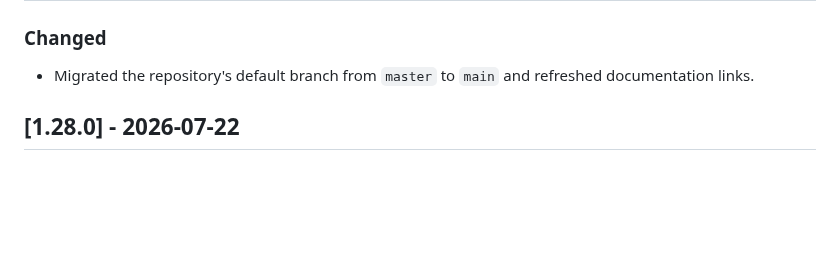
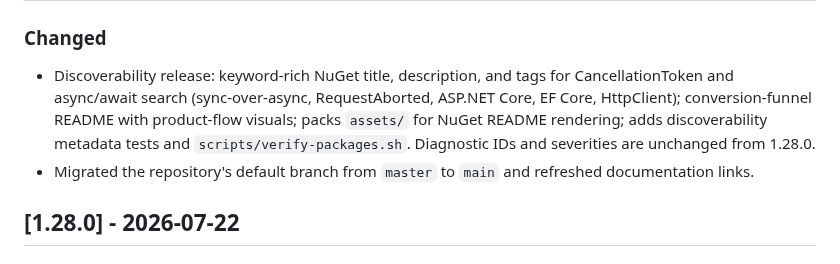
Before and after one commit to georgepwall1991/CancelCop.Analyzer, a Markdown page: CHANGELOG.md, the part around one of its changes. Rendered like a GitHub page; blank space fills up the shorter version.

```diff
--- a/CHANGELOG.md
+++ b/CHANGELOG.md
@@ -10,5 +12,10 @@ and this project adheres to [Semantic Versioning](https://semver.org/spec/v2.0.0
 ### Changed
 
+- Discoverability release: keyword-rich NuGet title, description, and tags for CancellationToken
+  and async/await search (sync-over-async, RequestAborted, ASP.NET Core, EF Core, HttpClient);
+  conversion-funnel README with product-flow visuals; packs `assets/` for NuGet README rendering;
+  adds discoverability metadata tests and `scripts/verify-packages.sh`. Diagnostic IDs and
+  severities are unchanged from 1.28.0.
 - Migrated the repository's default branch from `master` to `main` and refreshed documentation links.
 
 ## [1.28.0] - 2026-07-22
```
Also changed, not shown: other parts of CHANGELOG.md (+2 -0 lines), README.md (+91 -25 lines), docs/ANALYZER_HEALTH.md (+1 -1 lines), assets/cancelcop-icon.png (added), 6 other files.
